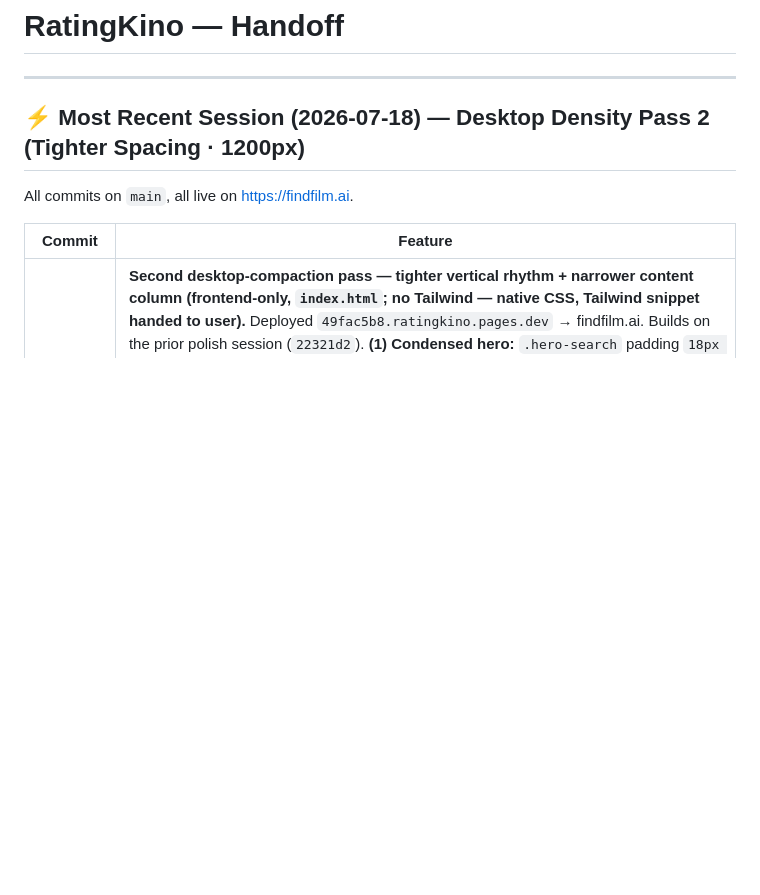
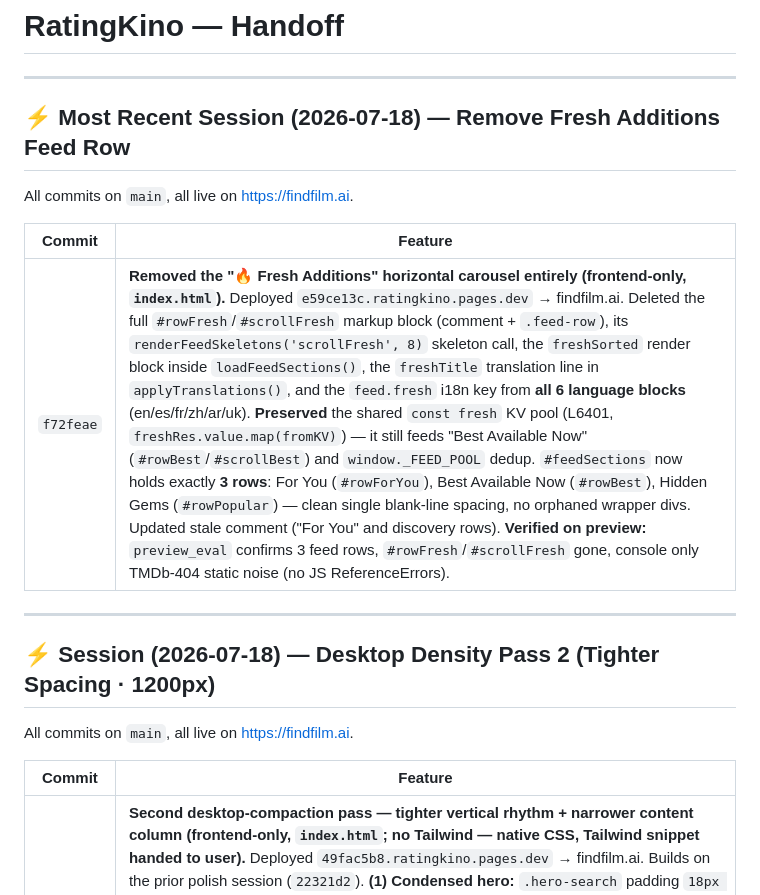
Before and after one commit to Bashtan/ratingkino, a Markdown page: HANDOFF.md, the part around the change. GitHub-like rendering; blank space fills up the shorter version.

Commit message:
docs: update HANDOFF.md — Fresh Additions removal session
Co-Authored-By: Claude Opus 4.6 <noreply@anthropic.com>

```diff
--- a/HANDOFF.md
+++ b/HANDOFF.md
@@ -2,7 +2,17 @@
 
 ---
 
-## ⚡ Most Recent Session (2026-07-18) — Desktop Density Pass 2 (Tighter Spacing · 1200px)
+## ⚡ Most Recent Session (2026-07-18) — Remove Fresh Additions Feed Row
+
+All commits on `main`, all live on https://findfilm.ai.
+
+| Commit | Feature |
+|--------|---------|
+| `f72feae` | **Removed the "🔥 Fresh Additions" horizontal carousel entirely (frontend-only, `index.html`).** Deployed `e59ce13c.ratingkino.pages.dev` → findfilm.ai. Deleted the full `#rowFresh`/`#scrollFresh` markup block (comment + `.feed-row`), its `renderFeedSkeletons('scrollFresh', 8)` skeleton call, the `freshSorted` render block inside `loadFeedSections()`, the `freshTitle` translation line in `applyTranslations()`, and the `feed.fresh` i18n key from **all 6 language blocks** (en/es/fr/zh/ar/uk). **Preserved** the shared `const fresh` KV pool (L6401, `freshRes.value.map(fromKV)`) — it still feeds "Best Available Now" (`#rowBest`/`#scrollBest`) and `window._FEED_POOL` dedup. `#feedSections` now holds exactly **3 rows**: For You (`#rowForYou`), Best Available Now (`#rowBest`), Hidden Gems (`#rowPopular`) — clean single blank-line spacing, no orphaned wrapper divs. Updated stale comment ("For You" and discovery rows). **Verified on preview:** `preview_eval` confirms 3 feed rows, `#rowFresh`/`#scrollFresh` gone, console only TMDb-404 static noise (no JS ReferenceErrors). |
+
+---
+
+## ⚡ Session (2026-07-18) — Desktop Density Pass 2 (Tighter Spacing · 1200px)
 
 All commits on `main`, all live on https://findfilm.ai.
 
```
